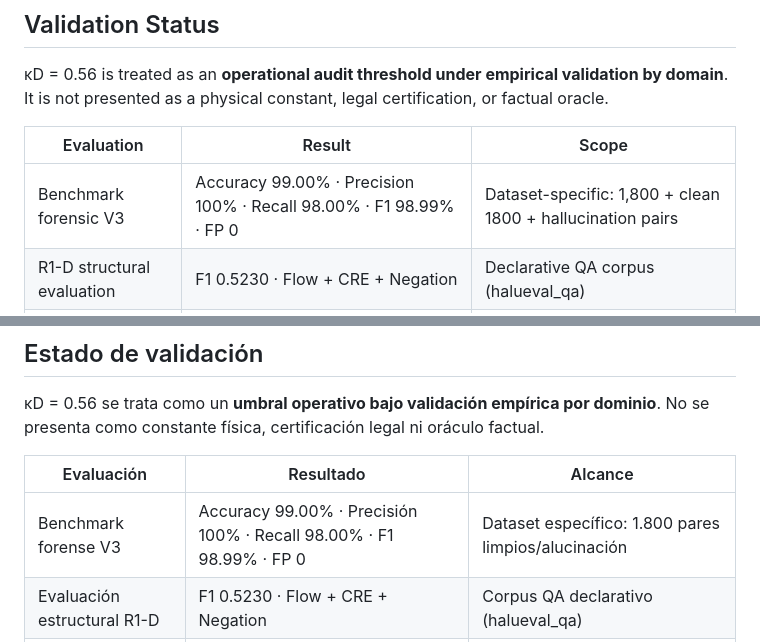
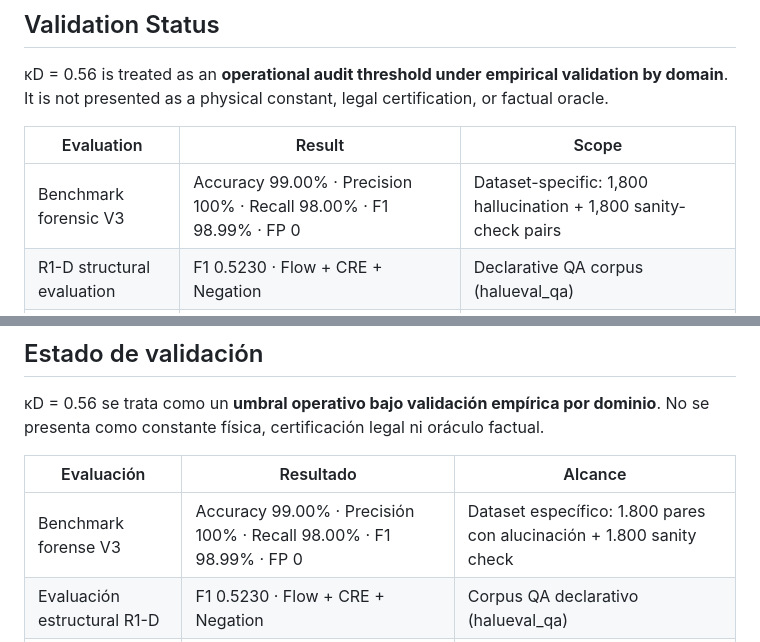
Before and after one commit to Leesintheblindmonk1999/sas-landing, a Markdown page: README.md, 2 parts joined by grey strips. Rendered like a GitHub page.

Commit message:
Update benchmark forensic V3 description in README

```diff
--- a/README.md
+++ b/README.md
@@ -100,7 +100,7 @@ Its purpose is to:
 
 | Evaluation | Result | Scope |
 |---|---|---|
-| Benchmark forensic V3 | Accuracy 99.00% · Precision 100% · Recall 98.00% · F1 98.99% · FP 0 | Dataset-specific: 1,800 + clean 1800 + hallucination pairs |
+| Benchmark forensic V3 | Accuracy 99.00% · Precision 100% · Recall 98.00% · F1 98.99% · FP 0 | Dataset-specific: 1,800 hallucination + 1,800 sanity-check pairs
 | R1-D structural evaluation | F1 0.5230 · Flow + CRE + Negation | Declarative QA corpus (halueval_qa) |
 | R1-D lexical baseline | AUC 0.749 | Same corpus, reference baseline |
 | R2.1 code AST | AUC 0.9141 raw · AUC 0.9421 length-controlled | Code domain, reference required |
@@ -1012,7 +1012,7 @@ Su función es:
 
 | Evaluación | Resultado | Alcance |
 |---|---|---|
-| Benchmark forense V3 | Accuracy 99.00% · Precisión 100% · Recall 98.00% · F1 98.99% · FP 0 | Dataset específico: 1.800 pares limpios/alucinación |
+| Benchmark forense V3 | Accuracy 99.00% · Precisión 100% · Recall 98.00% · F1 98.99% · FP 0 | Dataset específico: 1.800 pares con alucinación + 1.800 sanity check |
 | Evaluación estructural R1-D | F1 0.5230 · Flow + CRE + Negation | Corpus QA declarativo (halueval_qa) |
 | Baseline lexical R1-D | AUC 0.749 | Mismo corpus, baseline de referencia |
 | Código AST R2.1 | AUC 0.9141 bruto · AUC 0.9421 controlado por longitud | Dominio código, requiere referencia |
```
